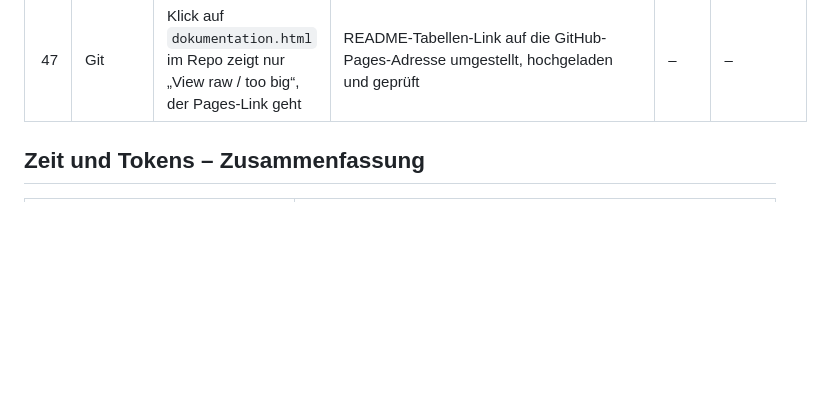
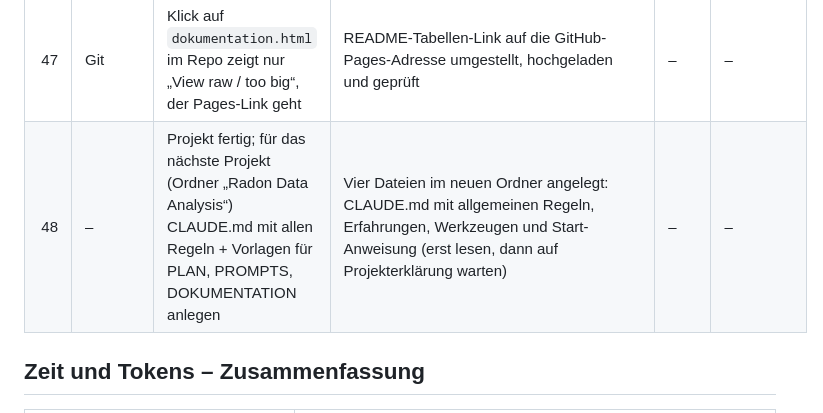
Before and after one commit to aldin-122/neuronales-netz-from-scratch, a Markdown page: PROMPTS.md, the part around the change. Rendered like a GitHub page; blank space fills up the shorter version.

Commit message:
PROMPTS: Abschluss-Einträge
Co-Authored-By: Claude Opus 5.5 <noreply@anthropic.com>

```diff
--- a/PROMPTS.md
+++ b/PROMPTS.md
@@ -52,6 +52,7 @@ Zeit und Tokens wurden aus dem lokalen Gesprächsverlauf von Claude Code berechn
 | 45 | Git | GitHub Pages einschalten, damit der Lehrer Doku und Webseite direkt im Browser sieht | Pages aktiviert (Branch main), README um direkte Links ergänzt, hochgeladen; Links ohne Login geprüft | – | – |
 | 46 | Git | Wirklich alles durchgetestet? | Ehrlich: einzeln ja, nach dem Hochladen noch nicht komplett → Komplett-Test aus frischem GitHub-Klon: Python, C (+ Fehlerfälle), TicTacToe-Messung, Webseite, TensorFlow, Quarto, Live-Webseite auf Pages (12 Prüfungen inkl. 4520 TicTacToe-Stellungen), Links, fehlende Netz-Dateien → alles OK | – | – |
 | 47 | Git | Klick auf `dokumentation.html` im Repo zeigt nur „View raw / too big“, der Pages-Link geht | README-Tabellen-Link auf die GitHub-Pages-Adresse umgestellt, hochgeladen und geprüft | – | – |
+| 48 | – | Projekt fertig; für das nächste Projekt (Ordner „Radon Data Analysis“) CLAUDE.md mit allen Regeln + Vorlagen für PLAN, PROMPTS, DOKUMENTATION anlegen | Vier Dateien im neuen Ordner angelegt: CLAUDE.md mit allgemeinen Regeln, Erfahrungen, Werkzeugen und Start-Anweisung (erst lesen, dann auf Projekterklärung warten) | – | – |
 
 ## Zeit und Tokens – Zusammenfassung
 
```
